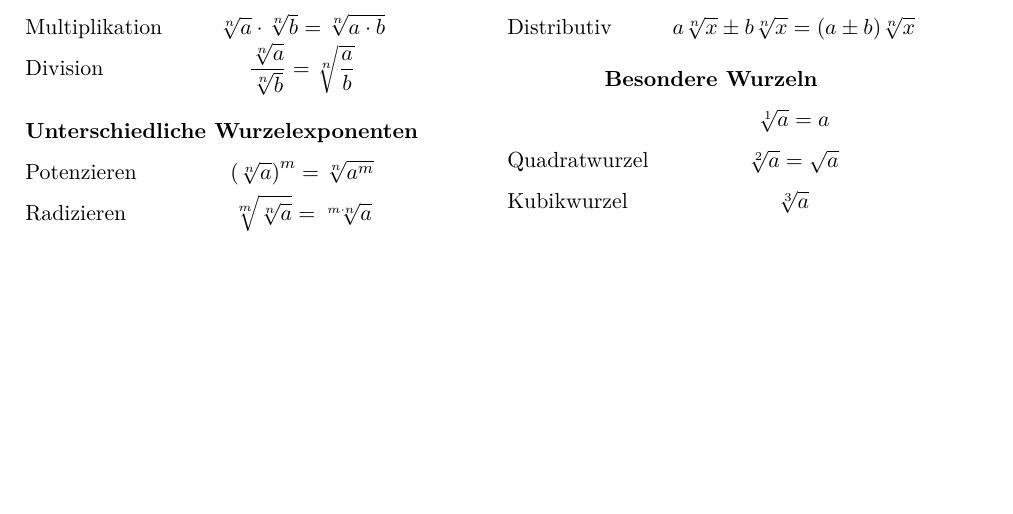
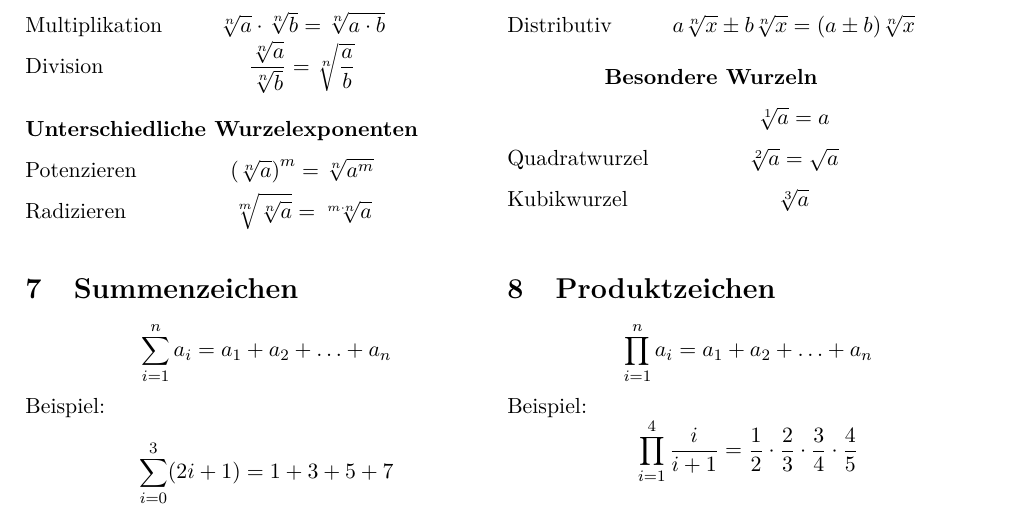
Before and after one commit to paxuy/Mathe-Bibel-Koran-Tanach-Tripidtaka-Veden, a LaTeX document (VMA-Vorberitung.tex): part of page 5 of 5, cut so that both start at the same text, the shorter picture padded with empty space. Compiled offline with pdfLaTeX.

Commit message:
Zeichen
Summenzeichen und Produktzeichen

```diff
--- a/VMA-Vorberitung.tex
+++ b/VMA-Vorberitung.tex
@@ -271,6 +271,17 @@ $\text{Basis}^{\text{Exponent}}=a^{b}=\underbrace{a\cdot a\cdot a\cdot\ldots\cdo
 \end{table}
 }
 
+\sidebysideB{\section{Summenzeichen}
+\[\sum\limits_{i=1}^n a_i=a_1+a_2+\ldots+a_n\]
+Beispiel:
+\[\sum\limits_{i=0}^3 (2i+1)=1+3+5+7\]
+}
+{\section{Produktzeichen}
+\[\prod\limits_{i=1}^n a_i=a_1+a_2+\ldots+a_n\]
+Beispiel:%
+\[\prod\limits_{i=1}^4 \frac{i}{i+1}=\frac{1}{2}\cdot\frac{2}{3}\cdot\frac{3}{4}\cdot\frac{4}{5}\]
+}
+
 %\newpage
 
 
```
